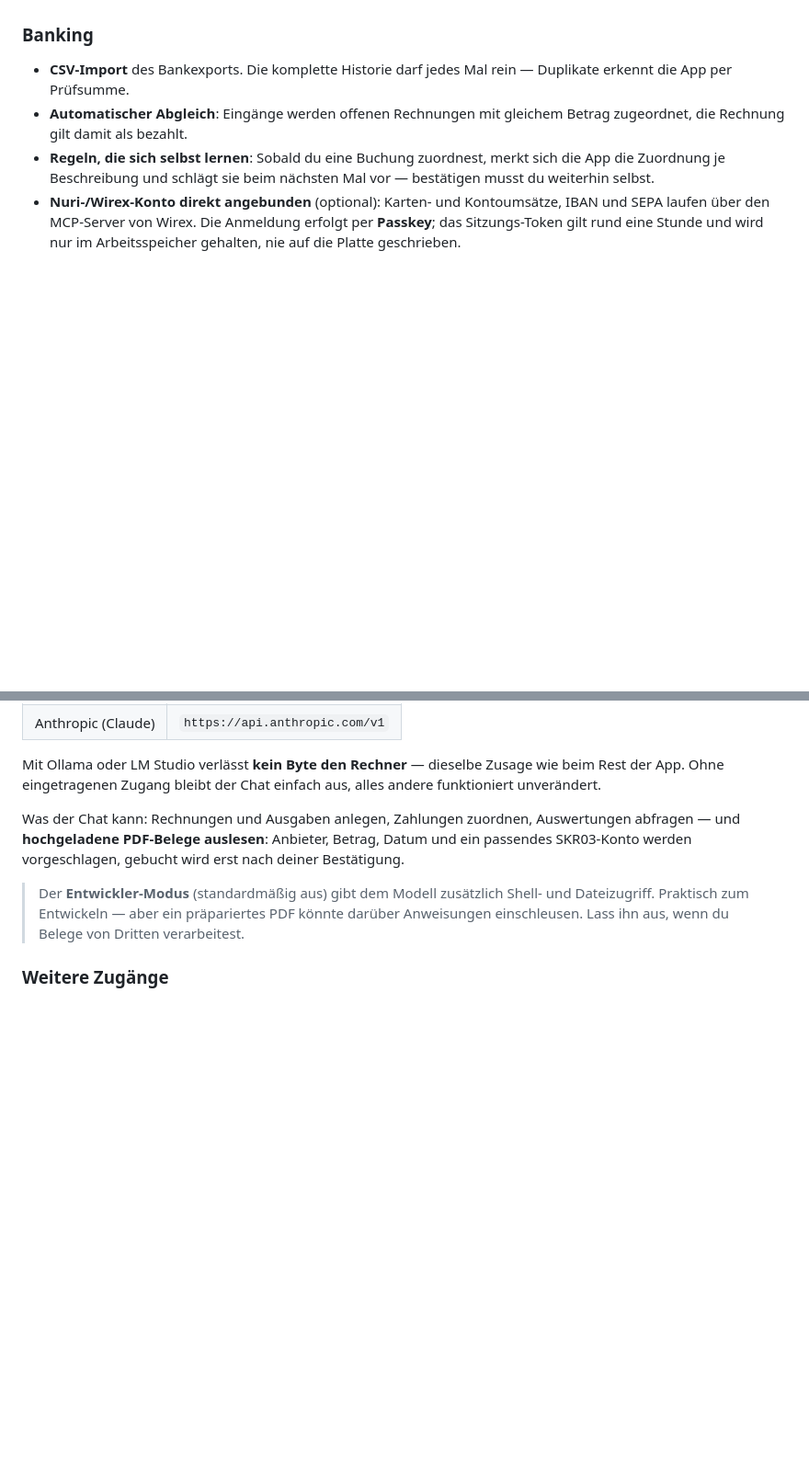
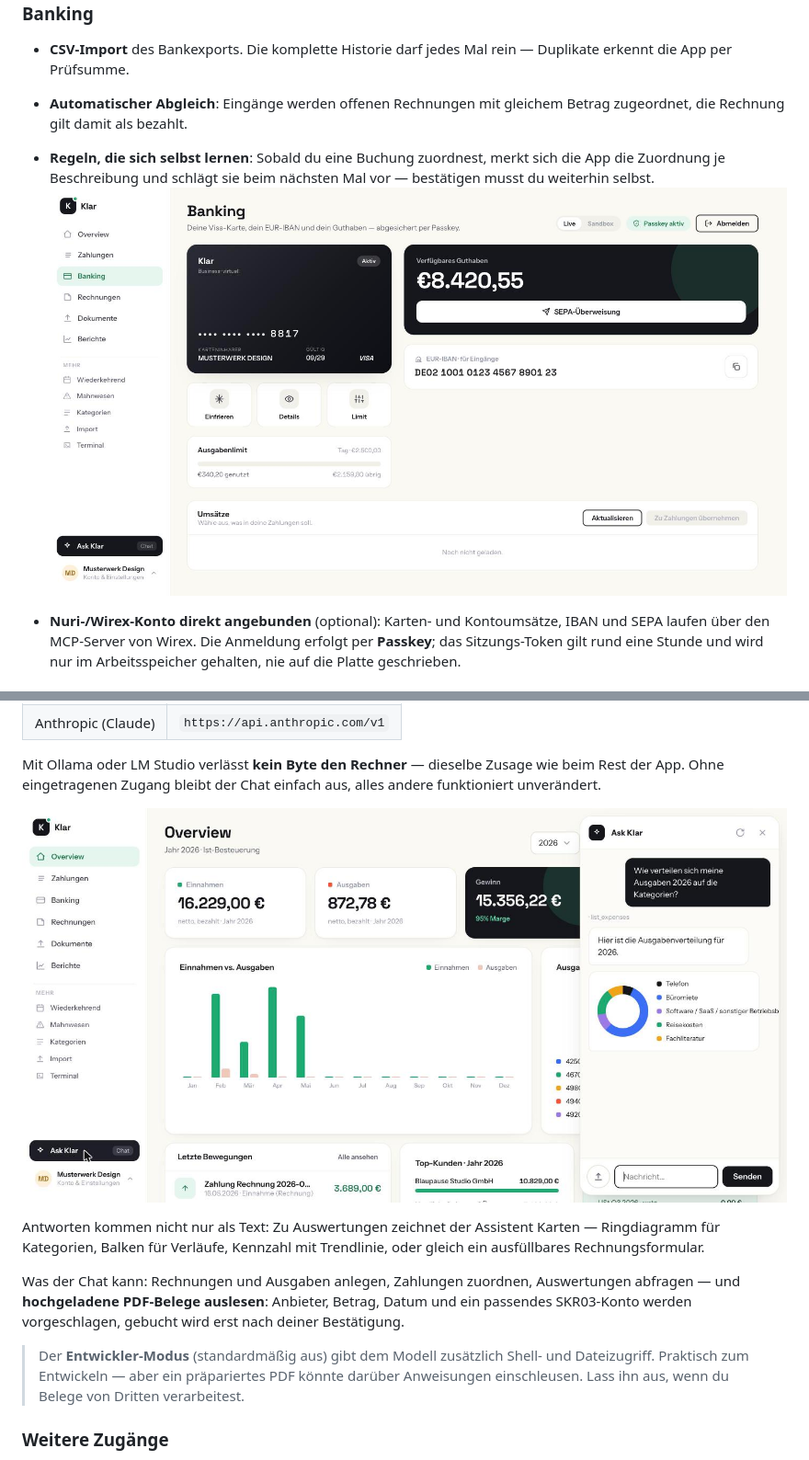
Before and after one commit to lennardevertz/klarbuchhaltung, a Markdown page: README.md, 2 parts joined by grey strips. Shown at 92% size. GitHub-like rendering; pictures changed too: docs/screenshots/banking.jpg (added), docs/screenshots/chat.jpg (added); blank space fills up the shorter version.

```diff
--- a/README.md
+++ b/README.md
@@ -142,6 +142,8 @@ Darunter liegt je Profil `profiles/<name>/` mit `config.toml` und `data/`.
 - **Regeln, die sich selbst lernen**: Sobald du eine Buchung zuordnest, merkt
   sich die App die Zuordnung je Beschreibung und schlägt sie beim nächsten Mal
   vor — bestätigen musst du weiterhin selbst.
+![Banking](docs/screenshots/banking.jpg)
+
 - **Nuri-/Wirex-Konto direkt angebunden** (optional): Karten- und
   Kontoumsätze, IBAN und SEPA laufen über den MCP-Server von Wirex. Die
   Anmeldung erfolgt per **Passkey**; das Sitzungs-Token gilt rund eine Stunde
@@ -165,6 +167,12 @@ bleibt lokal in deiner Profilablage.
 Mit Ollama oder LM Studio verlässt **kein Byte den Rechner** — dieselbe Zusage
 wie beim Rest der App. Ohne eingetragenen Zugang bleibt der Chat einfach aus,
 alles andere funktioniert unverändert.
+
+![Chat](docs/screenshots/chat.jpg)
+
+Antworten kommen nicht nur als Text: Zu Auswertungen zeichnet der Assistent
+Karten — Ringdiagramm für Kategorien, Balken für Verläufe, Kennzahl mit
+Trendlinie, oder gleich ein ausfüllbares Rechnungsformular.
 
 Was der Chat kann: Rechnungen und Ausgaben anlegen, Zahlungen zuordnen,
 Auswertungen abfragen — und **hochgeladene PDF-Belege auslesen**: Anbieter,
```
Also changed, not shown: 2 other files.
